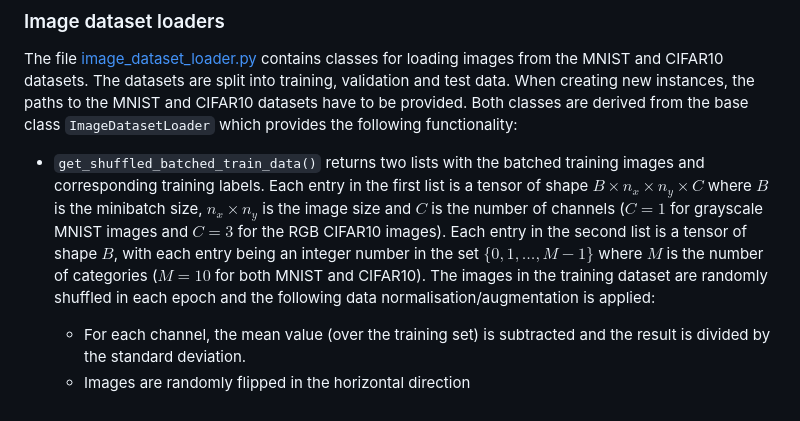
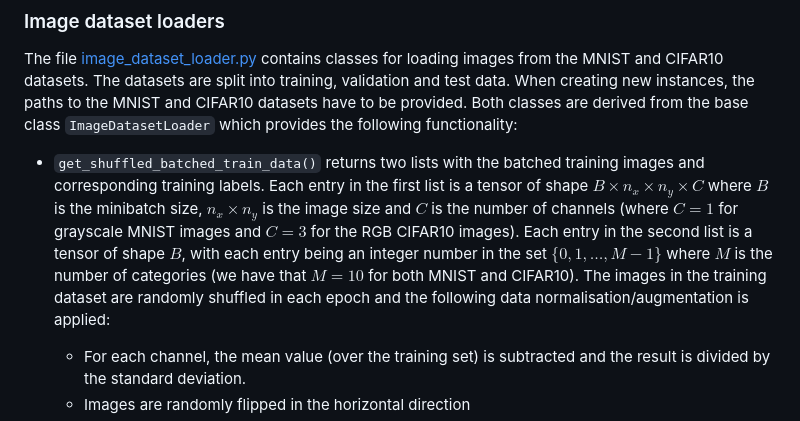
Before and after one commit to eikehmueller/deep_nn_odes, a Markdown page: README.md, the part around the change. Rendered like a GitHub page.

Commit message:
Minor fix to readme to ensure proper MathJax rendering

```diff
--- a/README.md
+++ b/README.md
@@ -27,7 +27,7 @@ The notebook [TrainCNN.ipynb](src/TrainCNN.ipynb) uses the following two Python
 ### Image dataset loaders
 The file [image_dataset_loader.py](src/deep_nn_odes/image_dataset_loader.py) contains classes for loading images from the MNIST and CIFAR10 datasets. The datasets are split into training, validation and test data. When creating new instances, the paths to the MNIST and CIFAR10 datasets have to be provided. Both classes are derived from the base class `ImageDatasetLoader` which provides the following functionality:
 
-* `get_shuffled_batched_train_data()` returns two lists with the batched training images and corresponding training labels. Each entry in the first list is a tensor of shape $B\times n_x\times n_y\times C$ where $B$ is the minibatch size, $n_x\times n_y$ is the image size and $C$ is the number of channels ($C=1$ for grayscale MNIST images and $C=3$ for the RGB CIFAR10 images). Each entry in the second list is a tensor of shape $B$, with each entry being an integer number in the set $\{0,1,\dots,M-1\}$ where $M$ is the number of categories ($M=10$ for both MNIST and CIFAR10). The images in the training dataset are randomly shuffled in each epoch and the following data normalisation/augmentation is applied:
+* `get_shuffled_batched_train_data()` returns two lists with the batched training images and corresponding training labels. Each entry in the first list is a tensor of shape $B\times n_x\times n_y\times C$ where $B$ is the minibatch size, $n_x\times n_y$ is the image size and $C$ is the number of channels (where $C=1$ for grayscale MNIST images and $C=3$ for the RGB CIFAR10 images). Each entry in the second list is a tensor of shape $B$, with each entry being an integer number in the set $\{0,1,\dots,M-1\}$ where $M$ is the number of categories (we have that $M=10$ for both MNIST and CIFAR10). The images in the training dataset are randomly shuffled in each epoch and the following data normalisation/augmentation is applied:
     - For each channel, the mean value (over the training set) is subtracted and the result is divided by the standard deviation.
     - Images are randomly flipped in the horizontal direction
     - images are padded by 4 pixels in each direction and sub-images of size $n_x\times n_y$ are cut out of the padded $(n_x+4)\times (n_y+4)$ image
```
